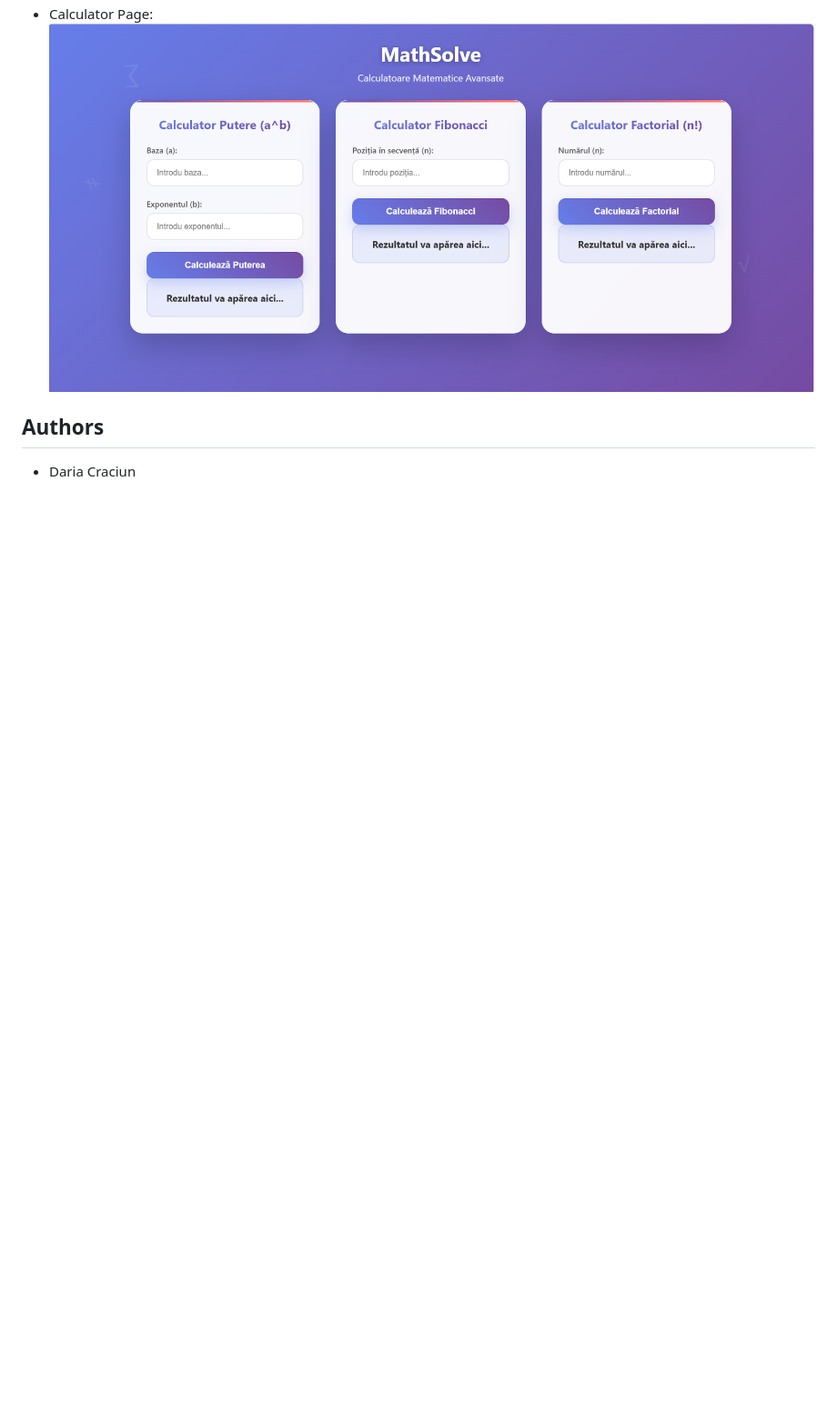
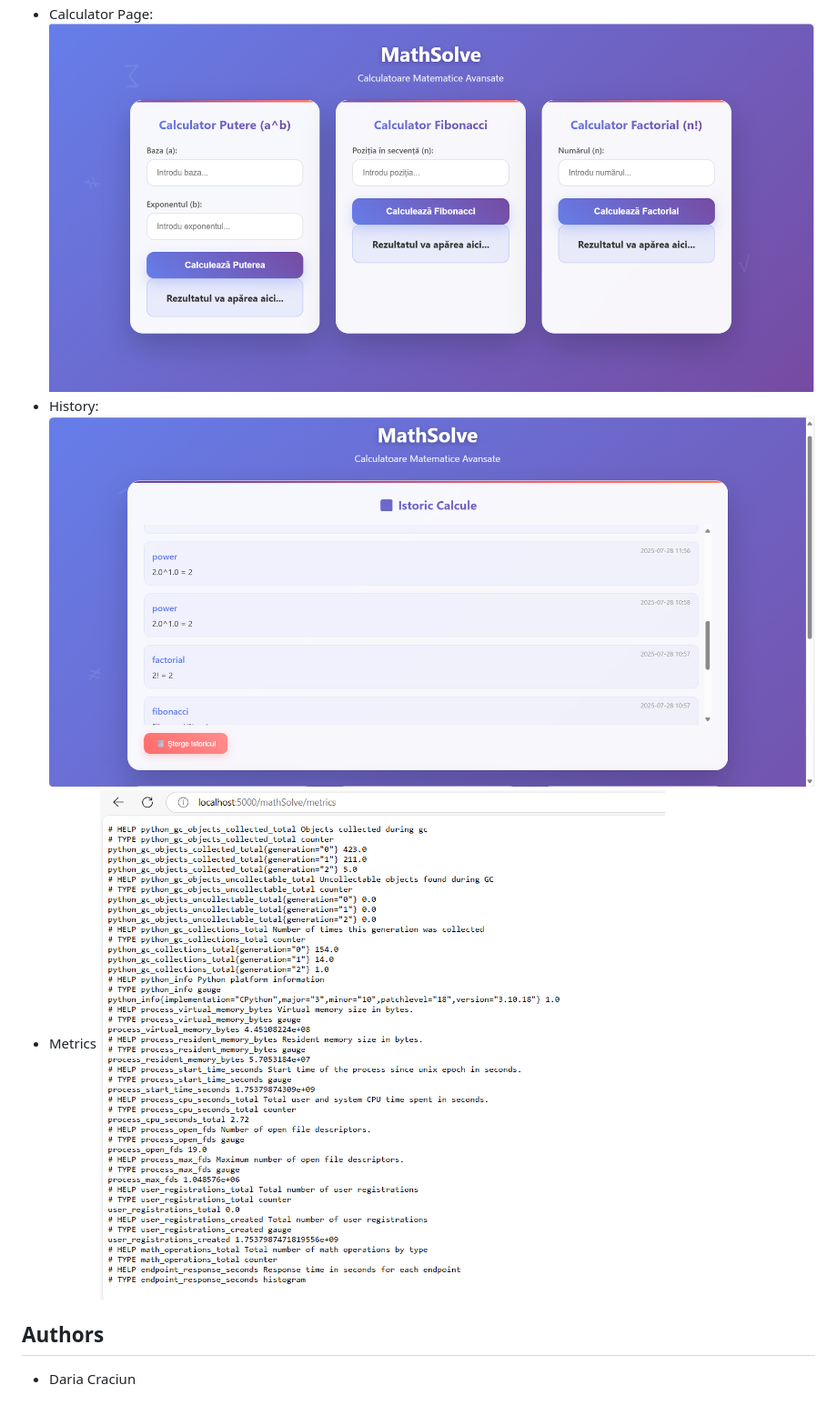
Before and after one commit to dar1acraciun/Math-operations, a Markdown page: README.md, the part around the change. Shown: that part at 91% size. Drawn GitHub-style; pictures changed too: screenshots/image.png, screenshots/metrics.png (added); blank space fills up the shorter version.

```diff
--- a/README.md
+++ b/README.md
@@ -79,7 +79,10 @@ Below are some screenshots of the application in action:
   ![Registration Page](screenshots/image-2.png)
 - Calculator Page:
   ![Calculator Page](screenshots/image-3.png)
-
+- History:
+  ![History](screenshots/image.png)
+- Metrics
+  ![Metrics](screenshots/metrics.png)
 
 ## Authors
 -  Daria Craciun
```
Also changed, not shown: 7 other files.
